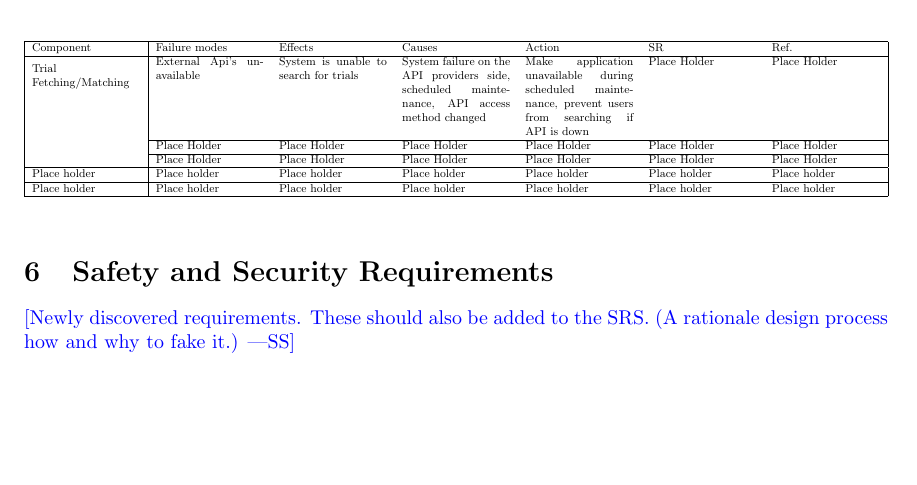
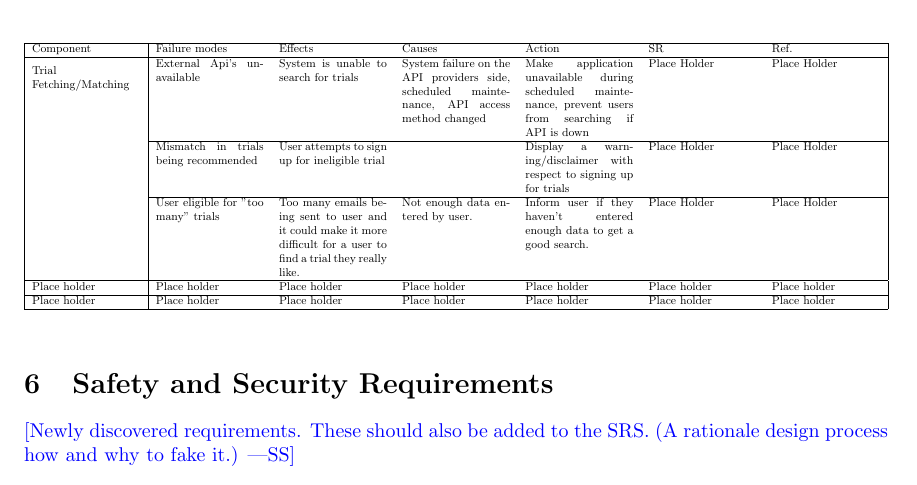
Before and after one commit to davimang/REACH, a LaTeX document (docs/HazardAnalysis/HazardAnalysis.tex): part of page 4 of 5, cut so that both start at the same text, the shorter picture padded with empty space. Compiled offline with pdfLaTeX.

Commit message:
Add a couple more failure modes for trials

```diff
--- a/docs/HazardAnalysis/HazardAnalysis.tex
+++ b/docs/HazardAnalysis/HazardAnalysis.tex
@@ -95,8 +95,8 @@ this potential failure mode.}
     Component & Failure modes & Effects & Causes & Action & SR & Ref. \\
     \hline
     \multirow{3}{=}{Trial Fetching/Matching} & {External Api's unavailable} & {System is unable to search for trials} & {System failure on the API providers side, scheduled maintenance, API access method changed} & {Make application unavailable during scheduled maintenance, prevent users from searching if API is down} & {Place Holder} & {Place Holder} \\\cline{2-7}
-    & {Place Holder} & {Place Holder} & {Place Holder} & {Place Holder} & {Place Holder} & {Place Holder} \\\cline{2-7}
-    & {Place Holder} & {Place Holder} & {Place Holder} & {Place Holder} & {Place Holder} & {Place Holder}
+    & {Mismatch in trials being recommended} & {User attempts to sign up for ineligible trial} & {} & {Display a warning/disclaimer with respect to signing up for trials} & {Place Holder} & {Place Holder} \\\cline{2-7}
+    & {User eligible for "too many" trials} & {Too many emails being sent to user and it could make it more difficult for a user to find a trial they really like.} & {Not enough data entered by user.} & {Inform user if they haven't entered enough data to get a good search.} & {Place Holder} & {Place Holder}
     \\\hline
     Place holder & Place holder & Place holder & Place holder & Place holder & Place holder & Place holder \\
     \hline
```
Also changed, not shown: docs/HazardAnalysis/HazardAnalysis.pdf.
